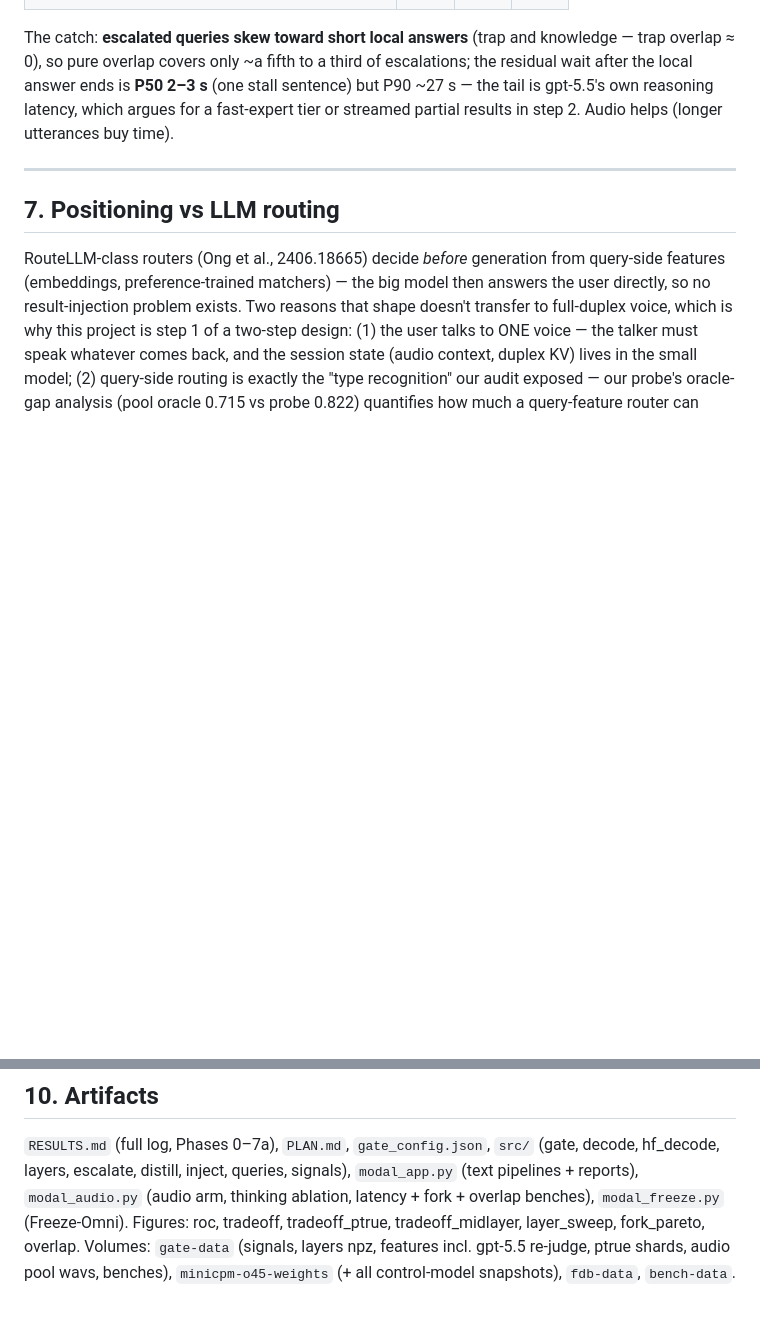
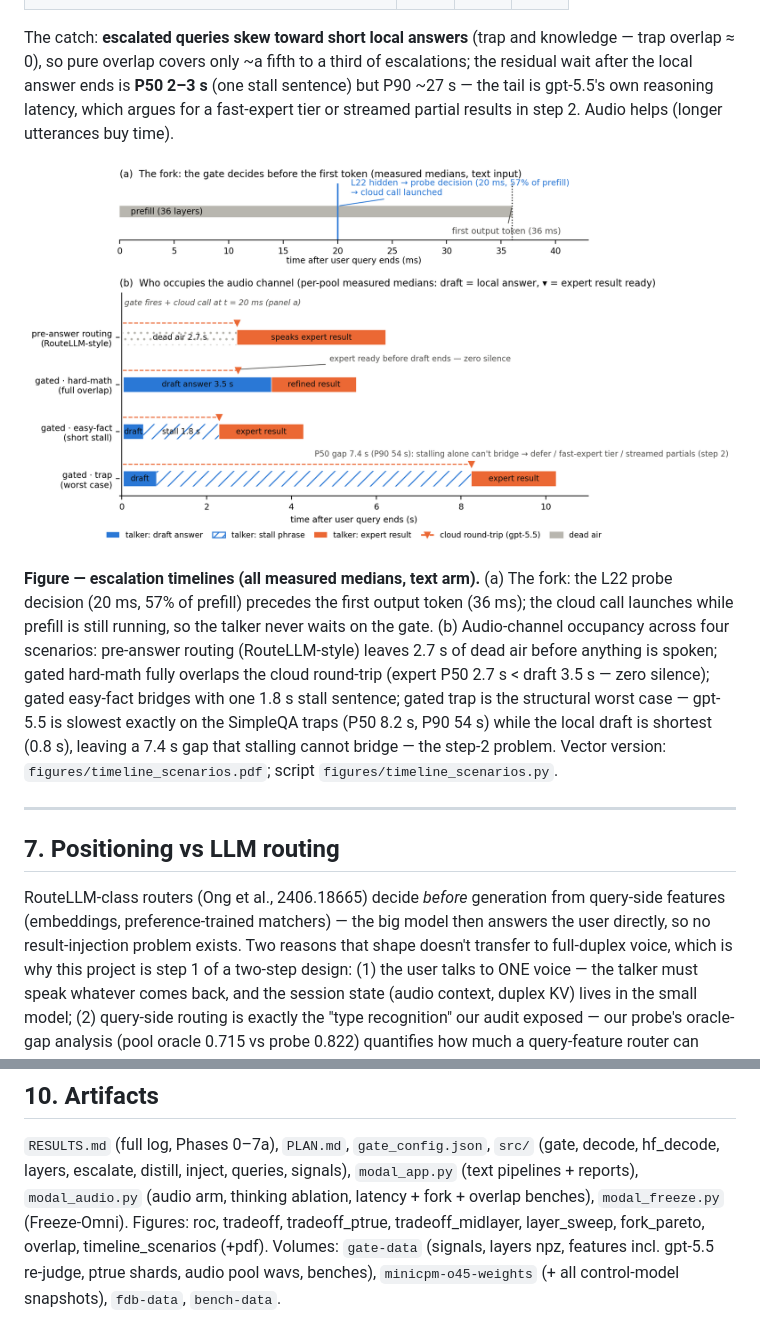
Before and after one commit to AnthonyJi123/minimcp_test, a Markdown page: interactive_paper/TECHNICAL_REPORT.md, 2 parts joined by grey strips. GitHub-like rendering; blank space fills up the shorter version.

Commit message:
Embed the timeline figure in TECHNICAL_REPORT section 6.4 with caption
Co-Authored-By: Claude Fable 5 <noreply@anthropic.com>

```diff
--- a/interactive_paper/TECHNICAL_REPORT.md
+++ b/interactive_paper/TECHNICAL_REPORT.md
@@ -325,6 +325,21 @@ third of escalations; the residual wait after the local answer ends is
 own reasoning latency, which argues for a fast-expert tier or streamed
 partial results in step 2. Audio helps (longer utterances buy time).
 
+![Escalation timelines](figures/timeline_scenarios.png)
+
+**Figure — escalation timelines (all measured medians, text arm).**
+(a) The fork: the L22 probe decision (20 ms, 57% of prefill) precedes the
+first output token (36 ms); the cloud call launches while prefill is still
+running, so the talker never waits on the gate. (b) Audio-channel occupancy
+across four scenarios: pre-answer routing (RouteLLM-style) leaves 2.7 s of
+dead air before anything is spoken; gated hard-math fully overlaps the
+cloud round-trip (expert P50 2.7 s < draft 3.5 s — zero silence); gated
+easy-fact bridges with one 1.8 s stall sentence; gated trap is the
+structural worst case — gpt-5.5 is slowest exactly on the SimpleQA traps
+(P50 8.2 s, P90 54 s) while the local draft is shortest (0.8 s), leaving a
+7.4 s gap that stalling cannot bridge — the step-2 problem. Vector version:
+`figures/timeline_scenarios.pdf`; script `figures/timeline_scenarios.py`.
+
 ---
 
 ## 7. Positioning vs LLM routing
@@ -393,7 +408,8 @@ authority framing is the next phase.
 signals), `modal_app.py` (text pipelines + reports), `modal_audio.py` (audio
 arm, thinking ablation, latency + fork + overlap benches), `modal_freeze.py`
 (Freeze-Omni). Figures: roc, tradeoff, tradeoff_ptrue, tradeoff_midlayer,
-layer_sweep, fork_pareto, overlap. Volumes: `gate-data` (signals, layers npz,
+layer_sweep, fork_pareto, overlap, timeline_scenarios (+pdf). Volumes:
+`gate-data` (signals, layers npz,
 features incl. gpt-5.5 re-judge, ptrue shards, audio pool wavs, benches),
 `minicpm-o45-weights` (+ all control-model snapshots), `fdb-data`,
 `bench-data`.
```
